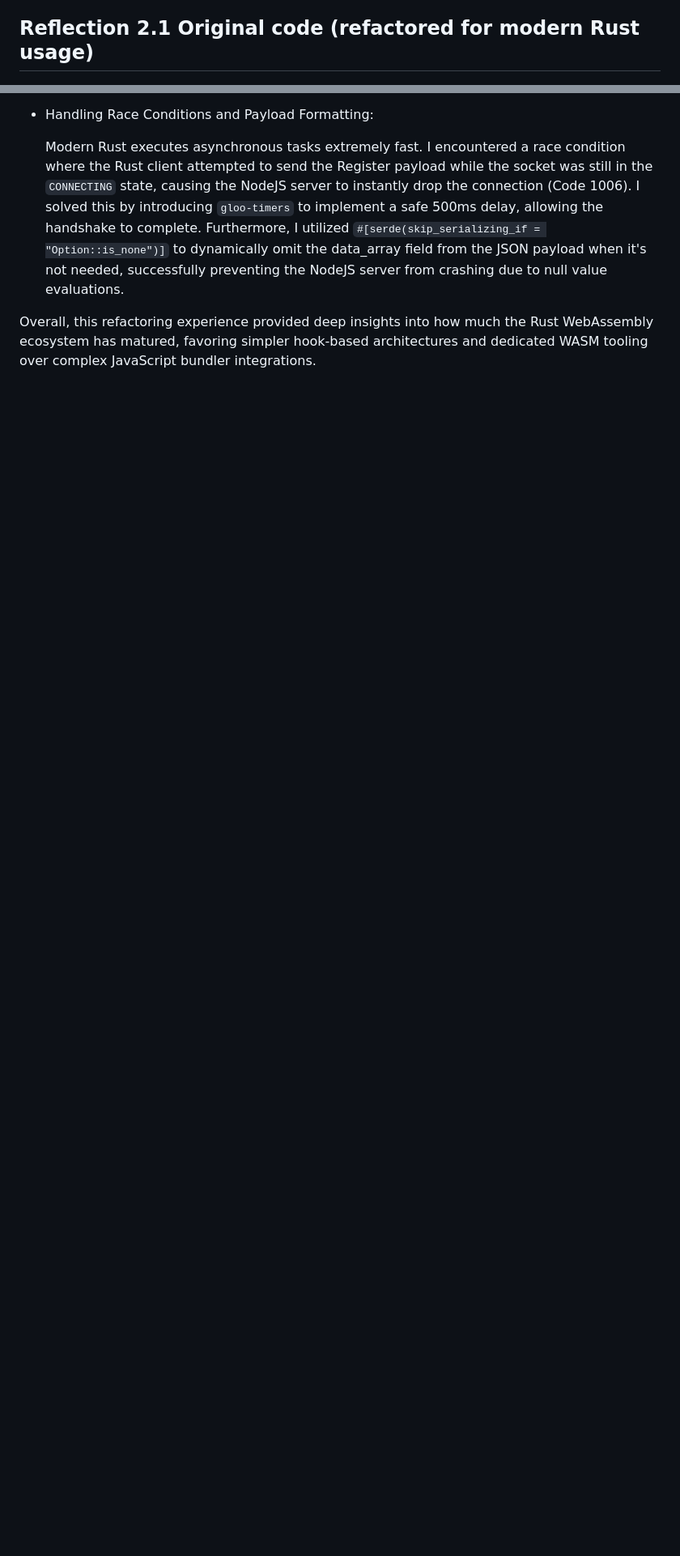
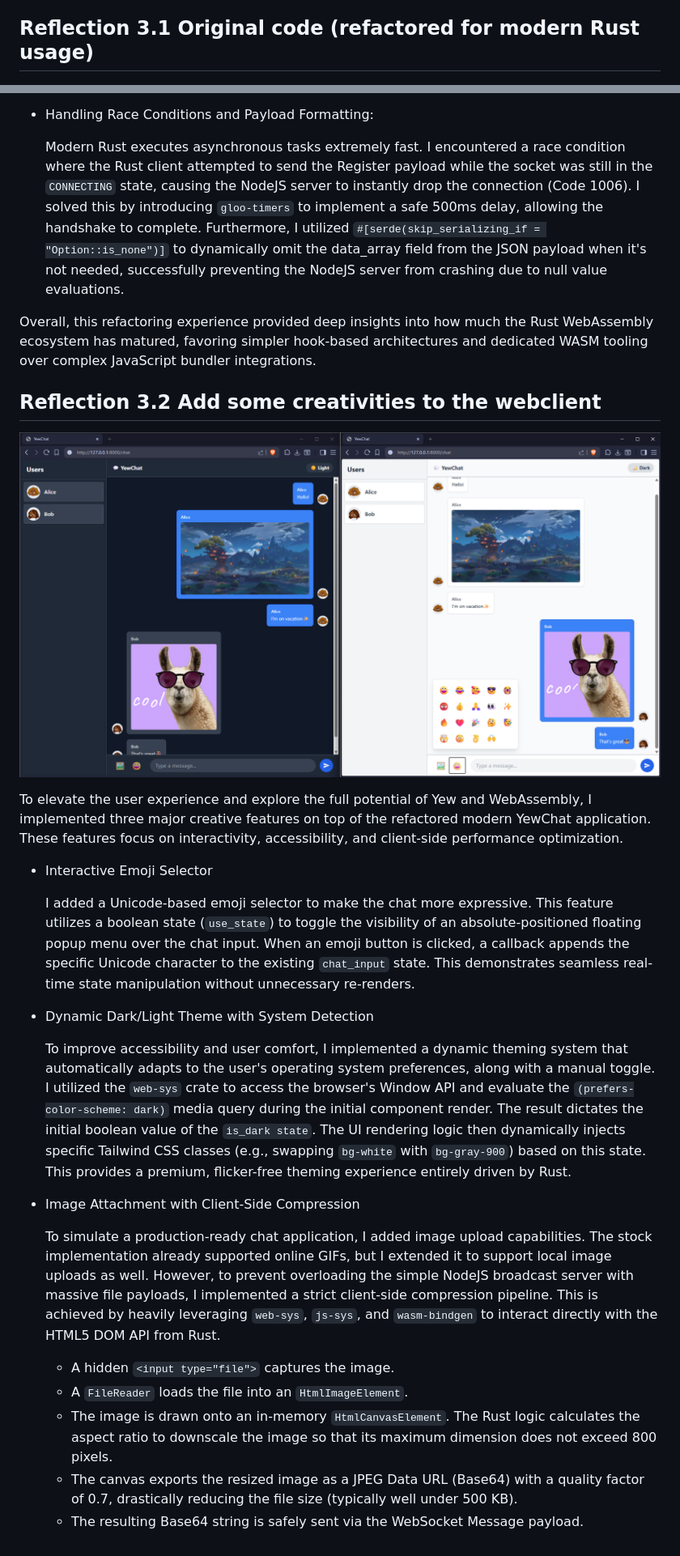
Before and after one commit to A-Nathanael-Leander-H-2406421320/Modul-10-Asynchronous-Programming-Tutorial3-YewChat, a Markdown page: README.md, 2 parts joined by grey strips. Shown: that part at 81% size. Rendered like a GitHub page; pictures changed too: assets/3.2.png (added); blank space fills up the shorter version.

Commit message:
Experiment 3.2: Be Creative!

```diff
--- a/README.md
+++ b/README.md
@@ -13,7 +13,7 @@
 - The application should automatically open in your default web browser at `http://localhost:8000`. You can start sending messages through the chat interface, and they will be relayed to the WebSocket server on port 8080.
 - Open more browser tabs to `http://localhost:8000` to simulate multiple clients and see the real-time chat functionality in action.
 
-## Reflection 2.1 Original code (refactored for modern Rust usage)
+## Reflection 3.1 Original code (refactored for modern Rust usage)
 
 ![Screenshot of the YewChat application showing a simple chat interface with messages and an input box, and also the terminal running the web server on port 8080](assets/3.1.png)
 
@@ -38,3 +38,26 @@ To resolve this, I decided to build the application from scratch using a modern
     Modern Rust executes asynchronous tasks extremely fast. I encountered a race condition where the Rust client attempted to send the Register payload while the socket was still in the `CONNECTING` state, causing the NodeJS server to instantly drop the connection (Code 1006). I solved this by introducing `gloo-timers` to implement a safe 500ms delay, allowing the handshake to complete. Furthermore, I utilized `#[serde(skip_serializing_if = "Option::is_none")]` to dynamically omit the data_array field from the JSON payload when it's not needed, successfully preventing the NodeJS server from crashing due to null value evaluations.
 
 Overall, this refactoring experience provided deep insights into how much the Rust WebAssembly ecosystem has matured, favoring simpler hook-based architectures and dedicated WASM tooling over complex JavaScript bundler integrations.
+
+## Reflection 3.2 Add some creativities to the webclient
+
+![Screenshot of the YewChat application showing the new image upload feature, emoji picker, and light/dark theme](assets/3.2.png)
+
+To elevate the user experience and explore the full potential of Yew and WebAssembly, I implemented three major creative features on top of the refactored modern YewChat application. These features focus on interactivity, accessibility, and client-side performance optimization.
+
+- Interactive Emoji Selector
+
+    I added a Unicode-based emoji selector to make the chat more expressive. This feature utilizes a boolean state (`use_state`) to toggle the visibility of an absolute-positioned floating popup menu over the chat input. When an emoji button is clicked, a callback appends the specific Unicode character to the existing `chat_input` state. This demonstrates seamless real-time state manipulation without unnecessary re-renders.
+
+- Dynamic Dark/Light Theme with System Detection
+
+    To improve accessibility and user comfort, I implemented a dynamic theming system that automatically adapts to the user's operating system preferences, along with a manual toggle. I utilized the `web-sys` crate to access the browser's Window API and evaluate the `(prefers-color-scheme: dark)` media query during the initial component render. The result dictates the initial boolean value of the `is_dark state`. The UI rendering logic then dynamically injects specific Tailwind CSS classes (e.g., swapping `bg-white` with `bg-gray-900`) based on this state. This provides a premium, flicker-free theming experience entirely driven by Rust.
+
+- Image Attachment with Client-Side Compression
+
+    To simulate a production-ready chat application, I added image upload capabilities. The stock implementation already supported online GIFs, but I extended it to support local image uploads as well. However, to prevent overloading the simple NodeJS broadcast server with massive file payloads, I implemented a strict client-side compression pipeline. This is achieved by heavily leveraging `web-sys`, `js-sys`, and `wasm-bindgen` to interact directly with the HTML5 DOM API from Rust.
+    - A hidden `<input type="file">` captures the image.
+    - A `FileReader` loads the file into an `HtmlImageElement`.
+    - The image is drawn onto an in-memory `HtmlCanvasElement`. The Rust logic calculates the aspect ratio to downscale the image so that its maximum dimension does not exceed 800 pixels.
+    - The canvas exports the resized image as a JPEG Data URL (Base64) with a quality factor of 0.7, drastically reducing the file size (typically well under 500 KB).
+    - The resulting Base64 string is safely sent via the WebSocket Message payload.
```
Also changed, not shown: 8 other files.
